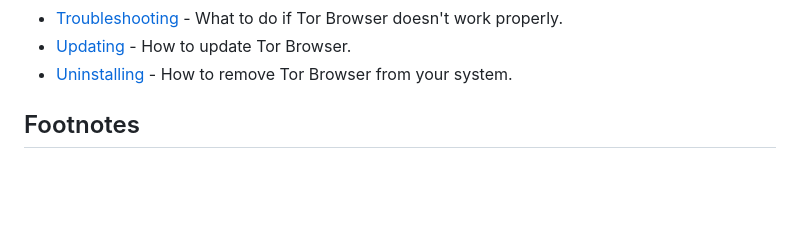
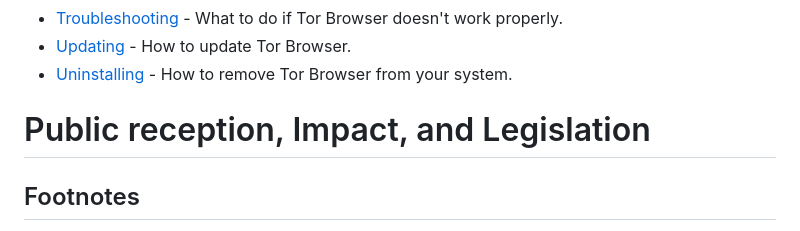
Before and after one commit to Polycarbohydrate/awesome-tor, a Markdown page: README.md, the part around one of its changes. Rendered like a GitHub page; blank space fills up the shorter version.

```diff
--- a/README.md
+++ b/README.md
@@ -116,6 +117,7 @@
 - [Troubleshooting](https://tb-manual.torproject.org/troubleshooting/) - What to do if Tor Browser doesn't work properly.
 - [Updating](https://tb-manual.torproject.org/updating/) - How to update Tor Browser.
 - [Uninstalling](https://tb-manual.torproject.org/uninstalling/) - How to remove Tor Browser from your system.
+# Public reception, Impact, and Legislation
 
 
 ## Footnotes
```
Also changed, not shown: other parts of README.md (+1 -0 lines).
